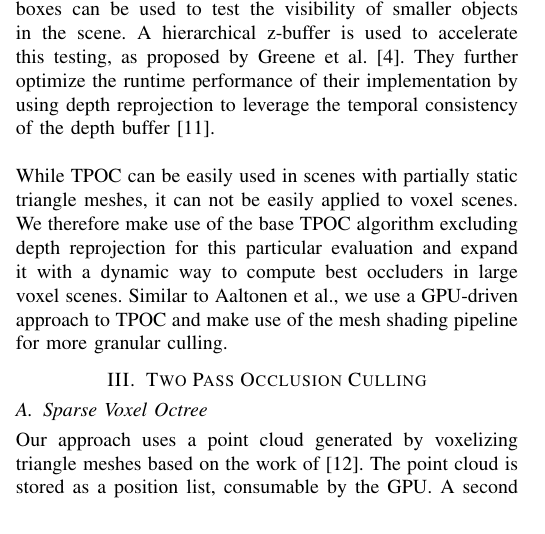
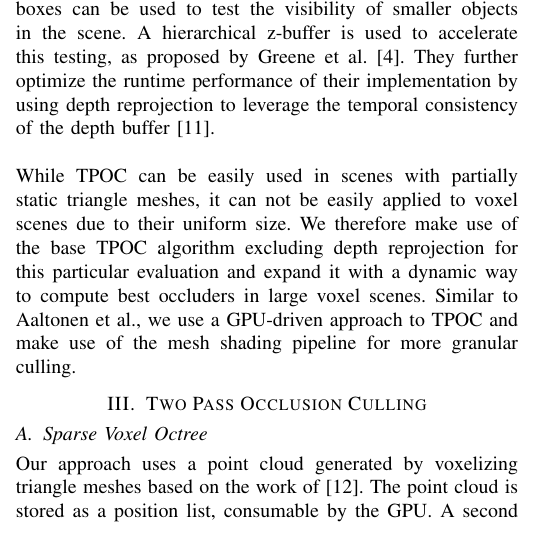
Before and after one commit to FreddyOm/MScThesis, a LaTeX paper (Paper/conference_101719.tex): part of one column of page 2 of 7, cut so that both start at the same text. Compiled offline with pdfLaTeX.

Commit message:
Small fix for related work sentence

```diff
--- a/Paper/conference_101719.tex
+++ b/Paper/conference_101719.tex
@@ -215,10 +215,10 @@ to leverage the temporal consistency of the depth buffer \cite{b14}. \\
 
 \noindent
 While \ac{TPOC} can be easily used in scenes with partially static triangle meshes, it can not be
-easily applied to voxel scenes. We therefore make use of the base \ac{TPOC} algorithm excluding depth
-reprojection for this particular evaluation and expand it with a dynamic way to compute best occluders
-in large voxel scenes. Similar to Aaltonen et al., we use a \ac{GPU}-driven approach to \ac{TPOC} and
-make use of the mesh shading pipeline for more granular culling.
+easily applied to voxel scenes due to their uniform size. We therefore make use of the base \ac{TPOC}
+algorithm excluding depth reprojection for this particular evaluation and expand it with a dynamic
+way to compute best occluders in large voxel scenes. Similar to Aaltonen et al., we use a
+\ac{GPU}-driven approach to \ac{TPOC} and make use of the mesh shading pipeline for more granular culling.
 
 
 \section{Two Pass Occlusion Culling} \label{sec-hierarchical-z-buffering}
```
